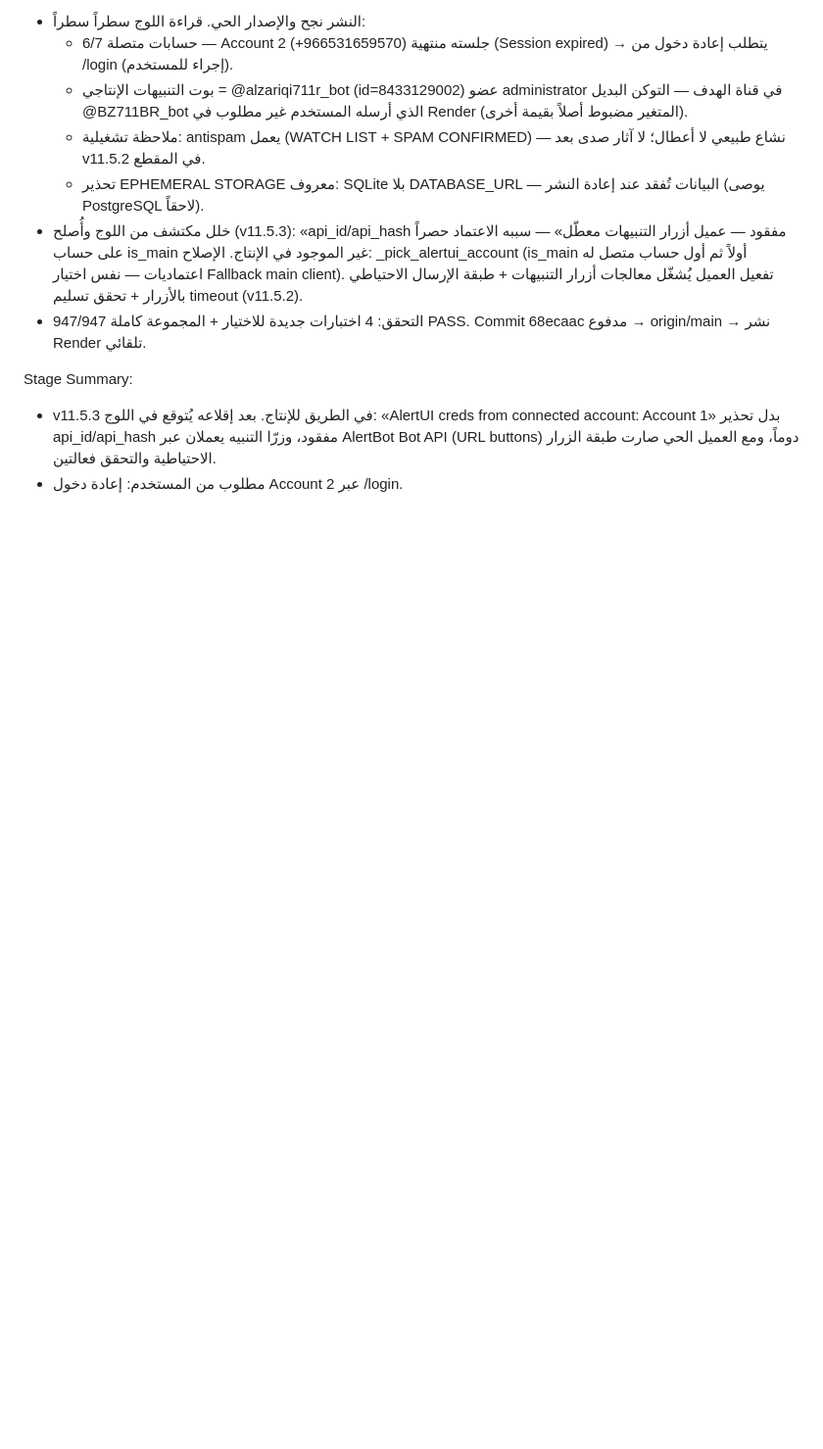
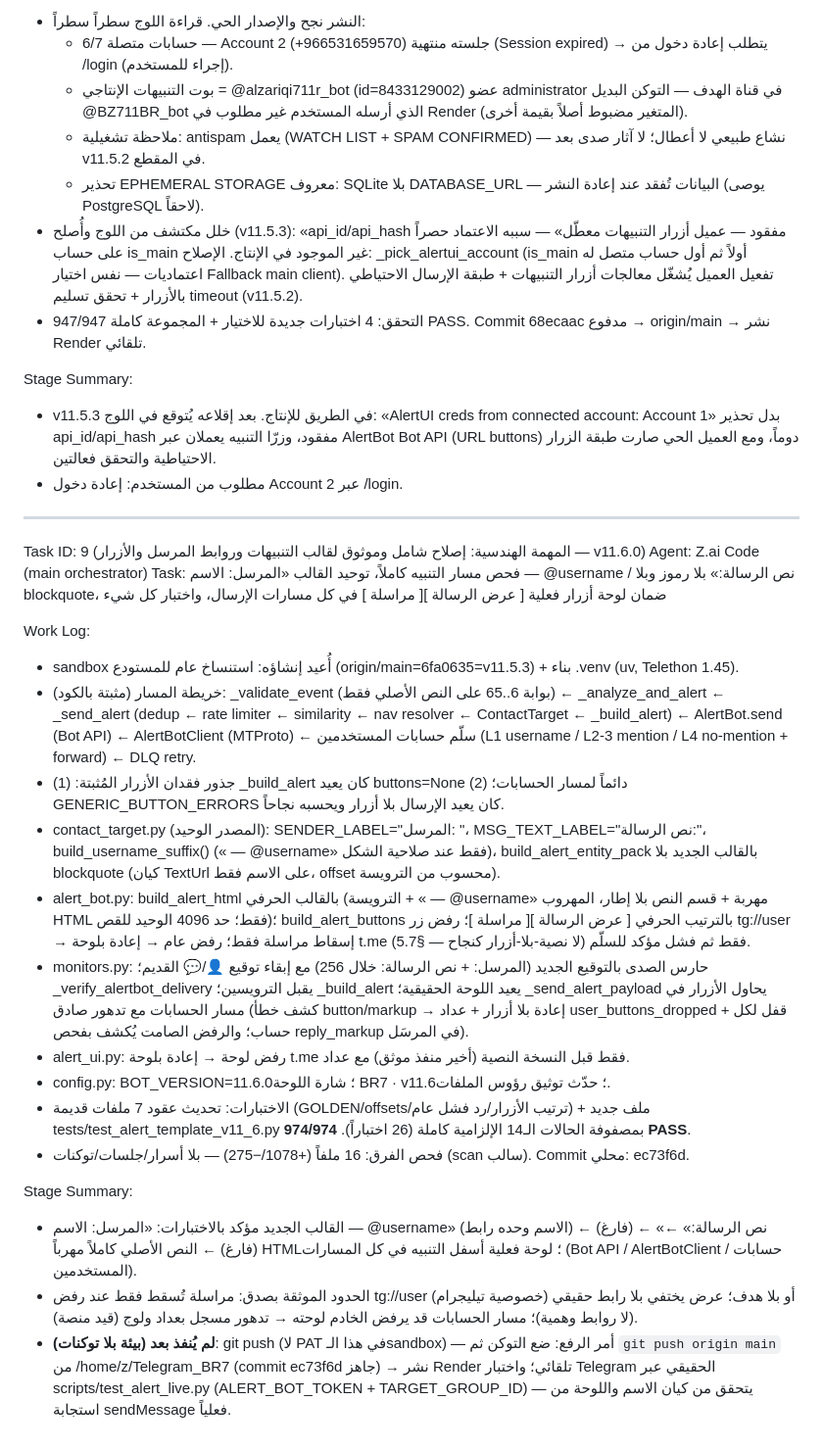
Before and after one commit to Bashar711-rgit/Telegram_BR7, a Markdown page: worklog.md, the part around the change. Shown at 98% size. Drawn GitHub-style; blank space fills up the shorter version.

Commit message:
v11.6.0 worklog: alert path map + template/buttons overhaul + 974/974 PASS + pending push/live-test

```diff
--- a/worklog.md
+++ b/worklog.md
@@ -80,3 +80,26 @@ Work Log:
 Stage Summary:
 - v11.5.3 في الطريق للإنتاج. بعد إقلاعه يُتوقع في اللوج: «AlertUI creds from connected account: Account 1» بدل تحذير api_id/api_hash مفقود، وزرّا التنبيه يعملان عبر AlertBot Bot API (URL buttons) دوماً، ومع العميل الحي صارت طبقة الزرار الاحتياطية والتحقق فعالتين.
 - مطلوب من المستخدم: إعادة دخول Account 2 عبر /login.
+
+---
+
+Task ID: 9 (المهمة الهندسية: إصلاح شامل وموثوق لقالب التنبيهات وروابط المرسل والأزرار — v11.6.0)
+Agent: Z.ai Code (main orchestrator)
+Task: فحص مسار التنبيه كاملاً، توحيد القالب «المرسل: الاسم — @username / نص الرسالة:» بلا رموز وبلا blockquote، ضمان لوحة أزرار فعلية [ عرض الرسالة ][ مراسلة ] في كل مسارات الإرسال، واختبار كل شيء
+
+Work Log:
+- sandbox أُعيد إنشاؤه: استنساخ عام للمستودع (origin/main=6fa0635=v11.5.3) + بناء .venv (uv, Telethon 1.45).
+- خريطة المسار (مثبتة بالكود): _validate_event (بوابة 6..65 على النص الأصلي فقط) ← _analyze_and_alert ← _send_alert (dedup ← rate limiter ← similarity ← nav resolver ← ContactTarget ← _build_alert) ← AlertBot.send (Bot API) ← AlertBotClient (MTProto) ← سلّم حسابات المستخدمين (L1 username / L2-3 mention / L4 no-mention + forward) ← DLQ retry.
+- جذور فقدان الأزرار المُثبتة: (1) _build_alert كان يعيد buttons=None دائماً لمسار الحسابات؛ (2) GENERIC_BUTTON_ERRORS كان يعيد الإرسال بلا أزرار ويحسبه نجاحاً.
+- contact_target.py (المصدر الوحيد): SENDER_LABEL="المرسل: "، MSG_TEXT_LABEL="نص الرسالة:"، build_username_suffix() (« — @username» فقط عند صلاحية الشكل)، build_alert_entity_pack بالقالب الجديد بلا blockquote (كيان TextUrl على الاسم فقط، offset محسوب من الترويسة).
+- alert_bot.py: build_alert_html بالقالب الحرفي (الترويسة + « — @username» مهربة + قسم النص بلا إطار، المهروب HTML فقط؛ حد 4096 الوحيد للقص)؛ build_alert_buttons بالترتيب الحرفي [ عرض الرسالة ][ مراسلة ]؛ رفض زر tg://user → إسقاط مراسلة فقط؛ رفض عام → إعادة بلوحة t.me فقط ثم فشل مؤكد للسلّم (لا نصية-بلا-أزرار كنجاح — §5.7).
+- monitors.py: حارس الصدى بالتوقيع الجديد (المرسل: + نص الرسالة: خلال 256) مع إبقاء توقيع 👤/💬 القديم؛ _verify_alertbot_delivery يقبل الترويسين؛ _build_alert يعيد اللوحة الحقيقية؛ _send_alert_payload يحاول الأزرار في مسار الحسابات مع تدهور صادق (كشف خطأ button/markup → إعادة بلا أزرار + عداد user_buttons_dropped + قفل لكل حساب؛ والرفض الصامت يُكشف بفحص reply_markup في المرسَل).
+- alert_ui.py: رفض لوحة → إعادة بلوحة t.me فقط قبل النسخة النصية (أخير منفذ موثق) مع عداد.
+- config.py: BOT_VERSION=11.6.0؛ شارة اللوحة BR7 · v11.6؛ حدّث توثيق رؤوس الملفات.
+- الاختبارات: تحديث عقود 7 ملفات قديمة (GOLDEN/offsets/ترتيب الأزرار/رد فشل عام) + ملف جديد tests/test_alert_template_v11_6.py بمصفوفة الحالات الـ14 الإلزامية كاملة (26 اختباراً). **974/974 PASS**.
+- فحص الفرق: 16 ملفاً (+1078/−275) — بلا أسرار/جلسات/توكنات (scan سالب). Commit محلي: ec73f6d.
+
+Stage Summary:
+- القالب الجديد مؤكد بالاختبارات: «المرسل: الاسم — @username» (الاسم وحده رابط) ← (فارغ) ← «نص الرسالة:» ← (فارغ) ← النص الأصلي كاملاً مهرباً HTML؛ لوحة فعلية أسفل التنبيه في كل المسارات (Bot API / AlertBotClient / حسابات المستخدمين).
+- الحدود الموثقة بصدق: مراسلة تُسقط فقط عند رفض tg://user (خصوصية تيليجرام) أو بلا هدف؛ عرض يختفي بلا رابط حقيقي (لا روابط وهمية)؛ مسار الحسابات قد يرفض الخادم لوحته → تدهور مسجل بعداد ولوج (قيد منصة).
+- **لم يُنفذ بعد (بيئة بلا توكنات)**: git push (لا PAT في هذا الـsandbox) — أمر الرفع: ضع التوكن ثم `git push origin main` من /home/z/Telegram_BR7 (commit ec73f6d جاهز) → نشر Render تلقائي؛ واختبار Telegram الحقيقي عبر scripts/test_alert_live.py (ALERT_BOT_TOKEN + TARGET_GROUP_ID) — يتحقق من كيان الاسم واللوحة من استجابة sendMessage فعلياً.
```
